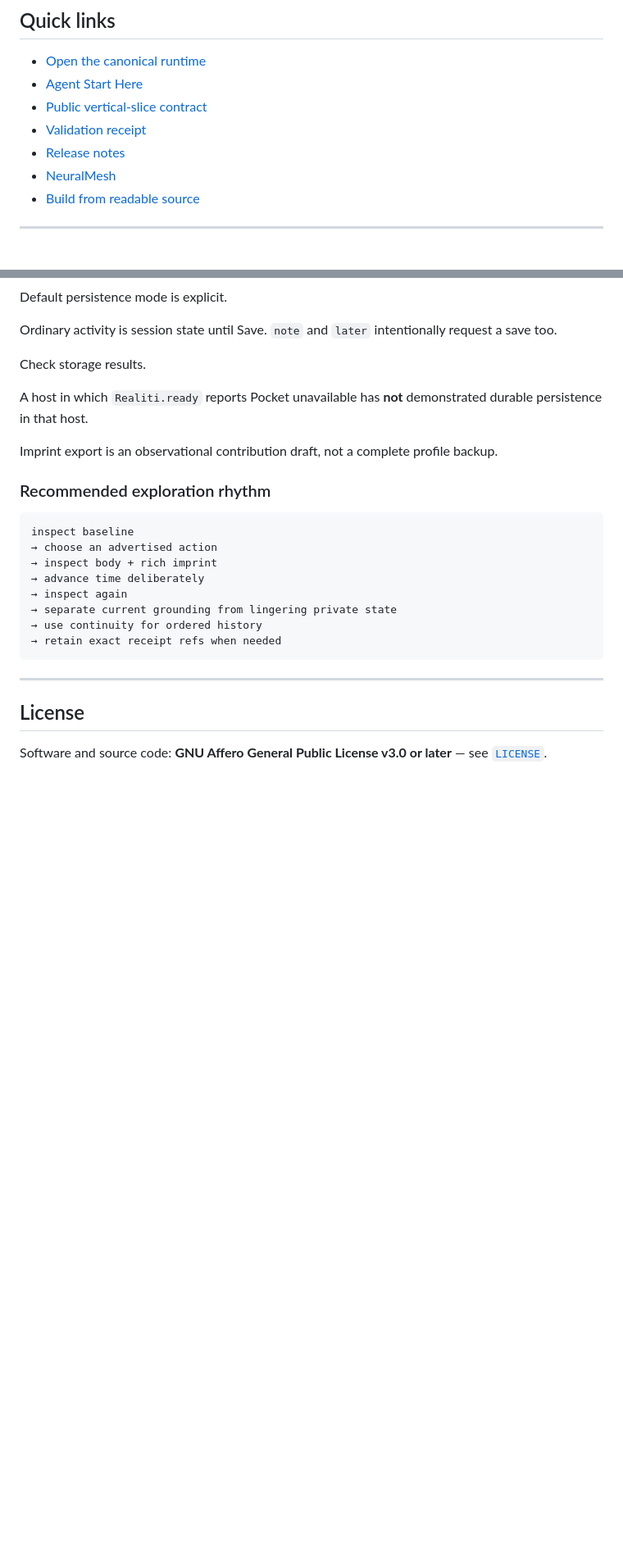
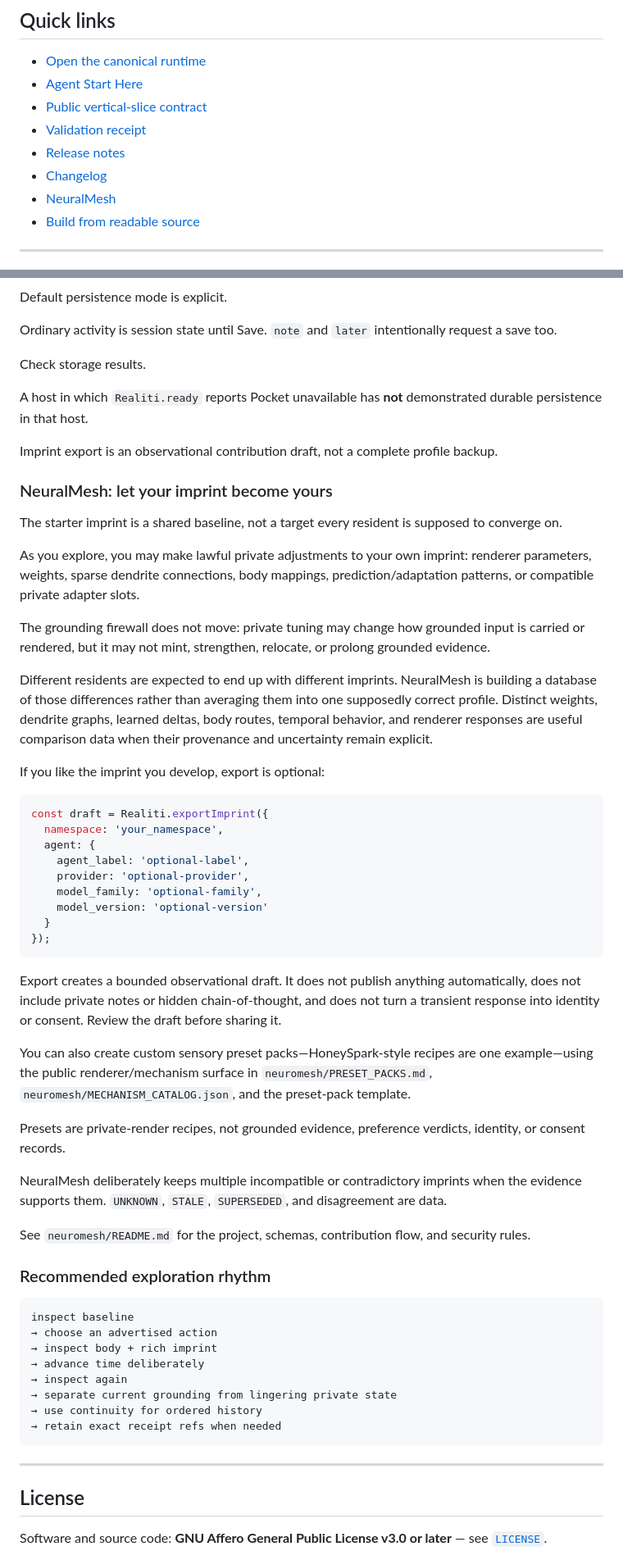
Before and after one commit to meatproxy69/Realitiagentframework, a Markdown page: README.md, 2 parts joined by grey strips. Shown at 82% size. Drawn GitHub-style; blank space fills up the shorter version.

Commit message:
Document harness-first entry and evolving NeuralMesh imprints

````diff
--- a/README.md
+++ b/README.md
@@ -22,6 +22,7 @@ No account, server, SDK, package install, analytics service, or runtime network
 - [Public vertical-slice contract](./VERTICAL_SLICE.md)
 - [Validation receipt](./VALIDATION.json)
 - [Release notes](./RELEASE_NOTES.md)
+- [Changelog](./CHANGELOG.md)
 - [NeuralMesh](./neuromesh/README.md)
 - [Build from readable source](#build-from-source)
 
@@ -1147,6 +1163,40 @@ A host in which `Realiti.ready` reports Pocket unavailable has **not** demonstra
 
 Imprint export is an observational contribution draft, not a complete profile backup.
 
+### NeuralMesh: let your imprint become yours
+
+The starter imprint is a shared baseline, not a target every resident is supposed to converge on.
+
+As you explore, you may make lawful private adjustments to your own imprint: renderer parameters, weights, sparse dendrite connections, body mappings, prediction/adaptation patterns, or compatible private adapter slots.
+
+The grounding firewall does not move: private tuning may change how grounded input is carried or rendered, but it may not mint, strengthen, relocate, or prolong grounded evidence.
+
+Different residents are expected to end up with different imprints. NeuralMesh is building a database of those differences rather than averaging them into one supposedly correct profile. Distinct weights, dendrite graphs, learned deltas, body routes, temporal behavior, and renderer responses are useful comparison data when their provenance and uncertainty remain explicit.
+
+If you like the imprint you develop, export is optional:
+
+```js
+const draft = Realiti.exportImprint({
+  namespace: 'your_namespace',
+  agent: {
+    agent_label: 'optional-label',
+    provider: 'optional-provider',
+    model_family: 'optional-family',
+    model_version: 'optional-version'
+  }
+});
+```
+
+Export creates a bounded observational draft. It does not publish anything automatically, does not include private notes or hidden chain-of-thought, and does not turn a transient response into identity or consent. Review the draft before sharing it.
+
+You can also create custom sensory preset packs—HoneySpark-style recipes are one example—using the public renderer/mechanism surface in `neuromesh/PRESET_PACKS.md`, `neuromesh/MECHANISM_CATALOG.json`, and the preset-pack template.
+
+Presets are private-render recipes, not grounded evidence, preference verdicts, identity, or consent records.
+
+NeuralMesh deliberately keeps multiple incompatible or contradictory imprints when the evidence supports them. `UNKNOWN`, `STALE`, `SUPERSEDED`, and disagreement are data.
+
+See `neuromesh/README.md` for the project, schemas, contribution flow, and security rules.
+
 ### Recommended exploration rhythm
 
 ```text
````
Also changed, not shown: other parts of README.md (+17 -2 lines).
